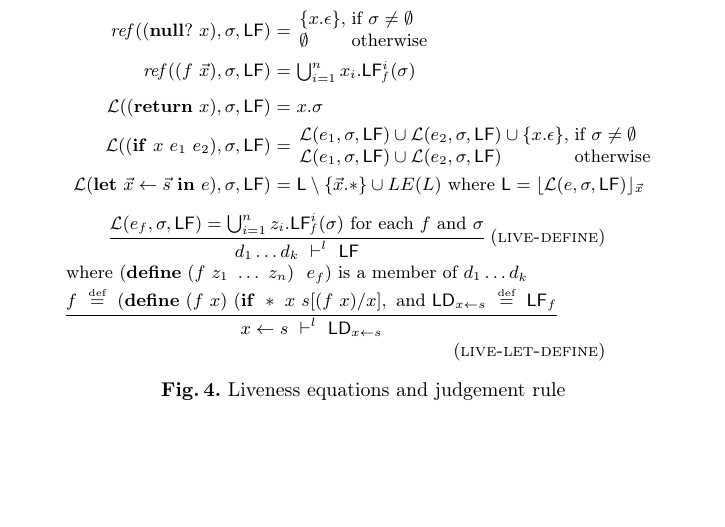
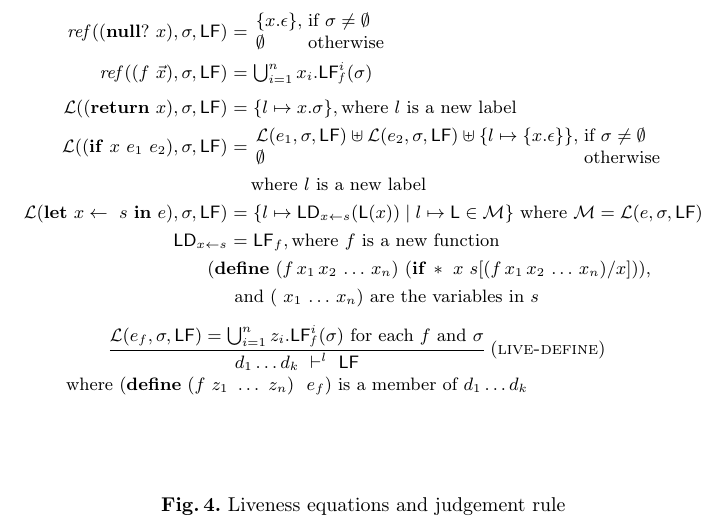
Before and after one commit to kazikame/liveness-gc, a LaTeX paper (paper/paper.tex, which reads paper/sections/liveness.tex): part of page 9 of 9, cut so that both start at the same text, the shorter picture padded with empty space. Compiled offline with LaTeX, dvips and Ghostscript.

Commit message:
liveness version 0

```diff
--- a/paper/sections/liveness.tex
+++ b/paper/sections/liveness.tex
@@ -252,20 +252,25 @@ the corresponding tuple of demands the function makes on its arguments.
                \end{array}
 %          &=& \bigcup \{y_i.\Lf{f}{i}{\sigma} \mid i=1,\ldots, n\}
 \\[1ex]
-\mathcal{L}((\RETURN~x),\sigma,\Lfonly) &=& x.\sigma \\
+\mathcal{L}((\RETURN~x),\sigma,\Lfonly) &=& \{l \mapsto x.\sigma\}, \makebox[0mm]{\hspace*{3cm} where $l$ is a new label} \\
 \mathcal{L}((\SIF~x~e_1~e_2),\sigma,\Lfonly) &=&
         \begin{array}{l l}
-                    \mathcal{L}(e_1,\sigma,\Lfonly) \cup
-        \mathcal{L}(e_2,\sigma,\Lfonly) \cup
-        \{x.\epsilon\},  & \mbox{if}~\sigma \ne \emptyset\\
-                    \mathcal{L}(e_1,\sigma,\Lfonly) \cup
-        \mathcal{L}(e_2,\sigma,\Lfonly)  & \mbox{otherwise}
+                    \mathcal{L}(e_1,\sigma,\Lfonly) \uplus
+        \mathcal{L}(e_2,\sigma,\Lfonly) \uplus
+        \{l \mapsto  \{x.\epsilon\}\},  & \mbox{if}~\sigma \ne \emptyset\\
+        \emptyset  & \mbox{otherwise}
                  \end{array} \\
-        \mathcal{L}(\LET~\myvec{x} \leftarrow \myvec{s}~\IN~e),\sigma,\Lfonly) &=&
-        \Lv
-           \setminus \{\myvec{x}.*\}
-           \cup LE(L)
-\mbox{ where } \Lv = \lfloor\mathcal{L}(e,\sigma,\Lfonly)\rfloor_{\myvec{x}}
+ \makebox[0mm]{\hspace*{3.8cm} where $l$ is a new label}\\
+\mathcal{L}(\LET~x \leftarrow~s~\IN~e),\sigma,\Lfonly) &=&
+        \{ l \mapsto \Ldonly_{x \leftarrow s}(\Lv(x)) \mid l \mapsto \Lv
+        \in \mathcal{M}\}
+\mbox{ where } \mathcal{M} = \mathcal{L}(e,\sigma,\Lfonly)\\
+\Ldonly_{x \leftarrow s} &=& \Lfonly_f, \mbox{where}~f~\mbox{is a new function}\\
+ \makebox[0mm]{\hspace*{7cm}
+ $(\DEFINE~(f\,x_1\,x_2\, \ldots \, x_n)~(\SIF\,*~x~s[(f\,x_1\,
+           x_2\, \ldots\, x_n)/x]))$,} \\
+ \makebox[0mm]{\hspace*{5.5cm} and
+     $(\ x_1\, \ldots\, x_n)$ are the variables in $s$}
 \end{eqnarray*}
 
 \begin{minipage}{0.85\textwidth}
@@ -278,11 +283,21 @@ the corresponding tuple of demands the function makes on its arguments.
 \\ \makebox[0mm]{where
      $(\DEFINE\ (f\ z_1\ \ldots\ z_n)\ \ e_f)$ is a member of $d_1 \ldots d_k$}}
 \end{minipage}
+
+\bigskip
+\begin{center}
 \begin{minipage}{0.85\textwidth}
- \infrule[live-let-define]
-         {f~\stackrel{\text{\tiny def}}{=}~(\DEFINE~(f~ x)~(\SIF~*~x~s[(f~ x)/x],~\mbox{and}~\Ldonly_{x \leftarrow s}~\stackrel{\text{\tiny def}}{=}~\Lfonly_f}
-         { x \leftarrow s \len \Ldonly_{x \leftarrow s}}
 \end{minipage}
+\end{center}
+%% \begin{minipage}{0.85\textwidth}
+%%  \infrule[live-let-define]
+%%          {f~\stackrel{\text{\tiny def}}{=}~(\DEFINE~(f~x_1
+%%            ~x_2 \ldots x_n)~(\SIF~*~x~s[(f~x_1~
+%%            x_2\ldots x_n)/x]),~\mbox{and}~\Ldonly_{x \leftarrow s}~\stackrel{\text{\tiny def}}{=}~\Lfonly_f}
+%%          { x \leftarrow s \len \Ldonly_{x \leftarrow s}
+%% \\ \makebox[0mm]{where
+%%      $(\ x_1\ \ldots\ x_n)$ are the variables in $s$}}
+%% \end{minipage}
 \normalsize
   \caption{Liveness equations and judgement rule}\label{fig:live-judge}
 \end{figure}
```
